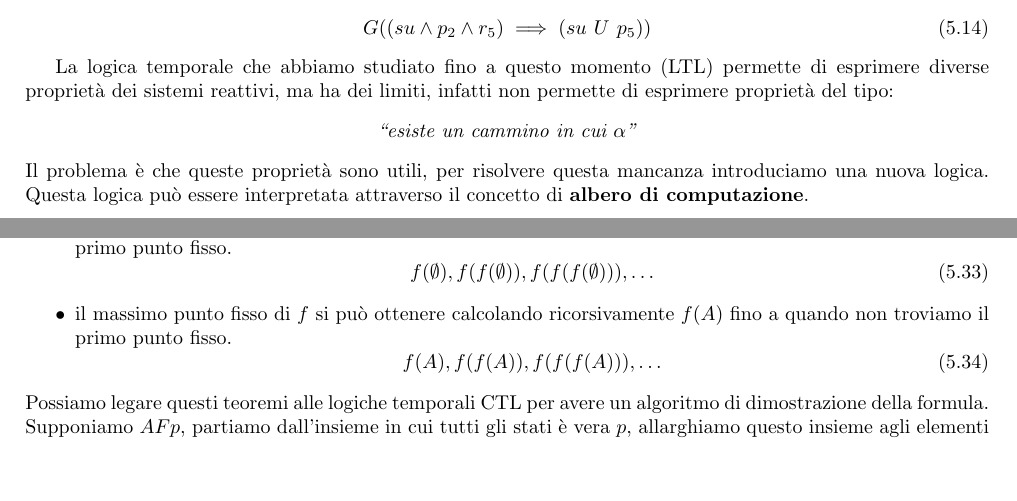
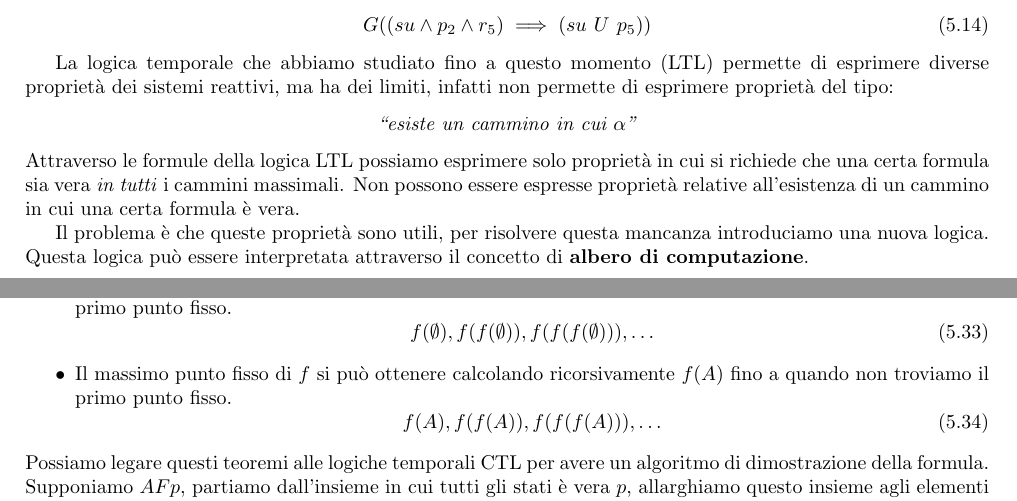
Before and after one commit to TommasoFerrario18/Appunti, a LaTeX book (1° anno/Modelli della Concorrenza/main.tex, which reads 1° anno/Modelli della Concorrenza/chapters/model_checking.tex): two parts of pages 41 and 47 of 48, joined at a grey line, cut so that both start at the same text, the shorter picture padded with empty space. Compiled offline with pdfLaTeX.

Commit message:
Model Checking

```diff
--- a/1° anno/Modelli della Concorrenza/chapters/model_checking.tex
+++ b/1° anno/Modelli della Concorrenza/chapters/model_checking.tex
@@ -417,6 +417,11 @@ permette di esprimere proprietà del tipo:
 \begin{center}
     \emph{``esiste un cammino in cui $\alpha$''}
 \end{center}
+Attraverso le formule della logica LTL possiamo esprimere solo proprietà in cui
+si richiede che una certa formula sia vera \textit{in tutti} i cammini massimali.
+Non possono essere espresse proprietà relative all'esistenza di un cammino in cui
+una certa formula è vera.
+
 Il problema è che queste proprietà sono utili, per risolvere questa mancanza
 introduciamo una nuova logica. Questa logica può essere interpretata attraverso
 il concetto di \textbf{albero di computazione}.
@@ -851,7 +860,7 @@ Ci interessa la continuità della funzione perché, se $f$ è continua, allora:
           \begin{equation}
               f(\emptyset), f(f(\emptyset)), f(f(f(\emptyset))), \dots
           \end{equation}
-    \item il massimo punto fisso di $f$ si può ottenere calcolando ricorsivamente
+    \item Il massimo punto fisso di $f$ si può ottenere calcolando ricorsivamente
           $f(A)$ fino a quando non troviamo il primo punto fisso.
           \begin{equation}
               f(A), f(f(A)), f(f(f(A))), \dots
```
Also changed, not shown: 1° anno/Modelli della Concorrenza/main.pdf, 1° anno/Modelli della Concorrenza/chapters/model_checking.tex (28 more changed lines).
